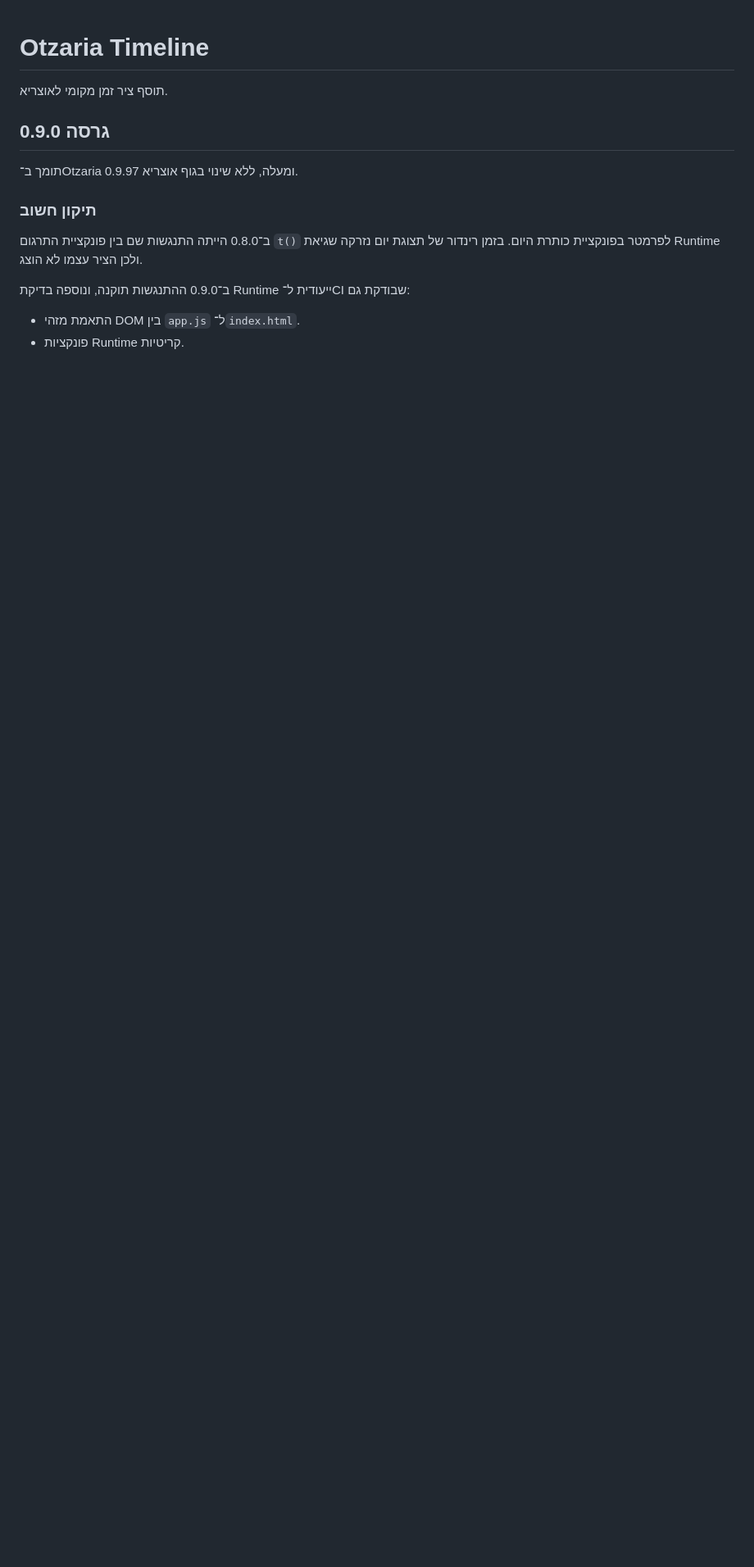
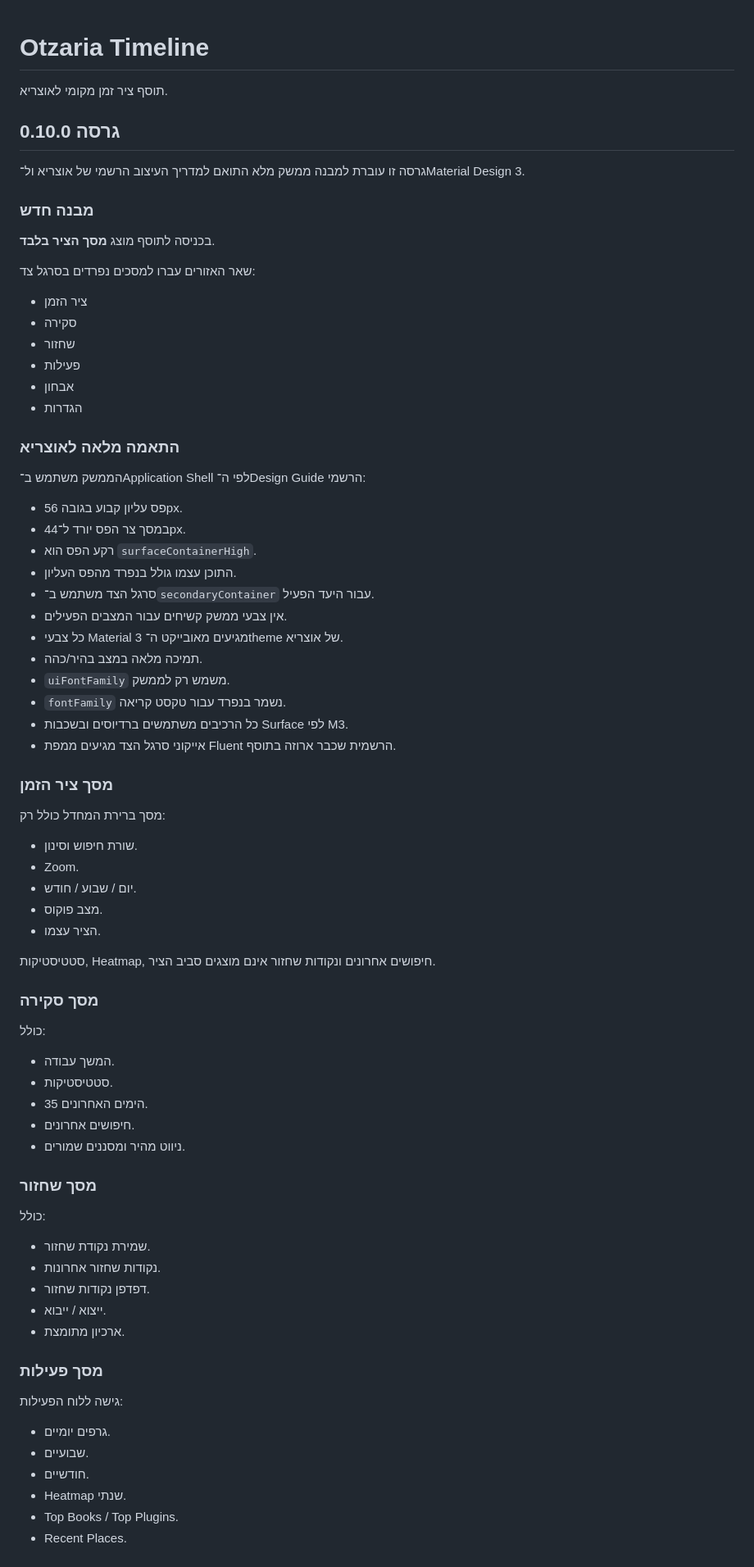
Before and after one commit to avtsye/timeline-plugin, a Markdown page: README.md, the part around one of its changes. Shown at 82% size. Rendered like a GitHub page; blank space fills up the shorter version.

Commit message:
docs: document Timeline 0.10 native Otzaria navigation shell

```diff
--- a/README.md
+++ b/README.md
@@ -2,13 +2,75 @@
 
 תוסף ציר זמן מקומי לאוצריא.
 
-## גרסה 0.9.0
+## גרסה 0.10.0
 
-תומך ב־Otzaria 0.9.97 ומעלה, ללא שינוי בגוף אוצריא.
+גרסה זו עוברת למבנה ממשק מלא התואם למדריך העיצוב הרשמי של אוצריא ול־Material Design 3.
 
-### תיקון חשוב
+### מבנה חדש
 
-ב־0.8.0 הייתה התנגשות שם בין פונקציית התרגום `t()` לפרמטר בפונקציית כותרת היום. בזמן רינדור של תצוגת יום נזרקה שגיאת Runtime ולכן הציר עצמו לא הוצג.
+בכניסה לתוסף מוצג **מסך הציר בלבד**.
 
-ב־0.9.0 ההתנגשות תוקנה, ונוספה בדיקת Runtime ייעודית ל־CI שבודקת גם:
-- התאמת מזהי DOM בין `app.js` ל־`index.html`.
+שאר האזורים עברו למסכים נפרדים בסרגל צד:
+- ציר הזמן
+- סקירה
+- שחזור
+- פעילות
+- אבחון
+- הגדרות
+
+### התאמה מלאה לאוצריא
+
+הממשק משתמש ב־Application Shell לפי ה־Design Guide הרשמי:
+
+- פס עליון קבוע בגובה 56px.
+- במסך צר הפס יורד ל־44px.
+- רקע הפס הוא `surfaceContainerHigh`.
+- התוכן עצמו גולל בנפרד מהפס העליון.
+- סרגל הצד משתמש ב־`secondaryContainer` עבור היעד הפעיל.
+- אין צבעי ממשק קשיחים עבור המצבים הפעילים.
+- כל צבעי Material 3 מגיעים מאובייקט ה־theme של אוצריא.
+- תמיכה מלאה במצב בהיר/כהה.
+- `uiFontFamily` משמש רק לממשק.
+- `fontFamily` נשמר בנפרד עבור טקסט קריאה.
+- כל הרכיבים משתמשים ברדיוסים ובשכבות Surface לפי M3.
+- אייקוני סרגל הצד מגיעים ממפת Fluent הרשמית שכבר ארוזה בתוסף.
+
+### מסך ציר הזמן
+
+מסך ברירת המחדל כולל רק:
+- שורת חיפוש וסינון.
+- Zoom.
+- יום / שבוע / חודש.
+- מצב פוקוס.
+- הציר עצמו.
+
+סטטיסטיקות, Heatmap, חיפושים אחרונים ונקודות שחזור אינם מוצגים סביב הציר.
+
+### מסך סקירה
+
+כולל:
+- המשך עבודה.
+- סטטיסטיקות.
+- 35 הימים האחרונים.
+- חיפושים אחרונים.
+- ניווט מהיר ומסננים שמורים.
+
+### מסך שחזור
+
+כולל:
+- שמירת נקודת שחזור.
+- נקודות שחזור אחרונות.
+- דפדפן נקודות שחזור.
+- ייצוא / ייבוא.
+- ארכיון מתומצת.
+
+### מסך פעילות
+
+גישה ללוח הפעילות:
+- גרפים יומיים.
+- שבועיים.
+- חודשיים.
+- Heatmap שנתי.
+- Top Books / Top Plugins.
+- Recent Places.
+
```
Also changed, not shown: other parts of README.md (+37 -109 lines).
